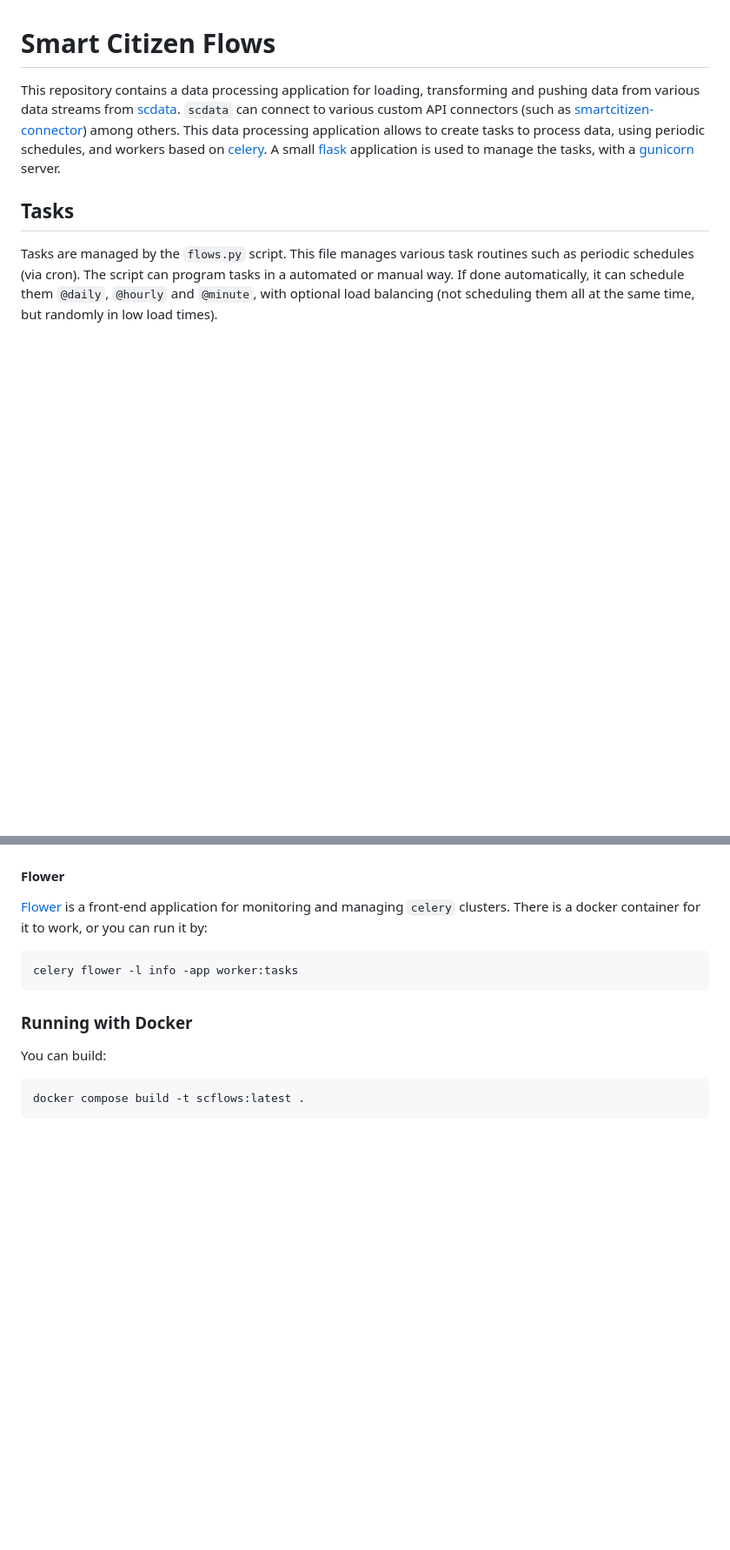
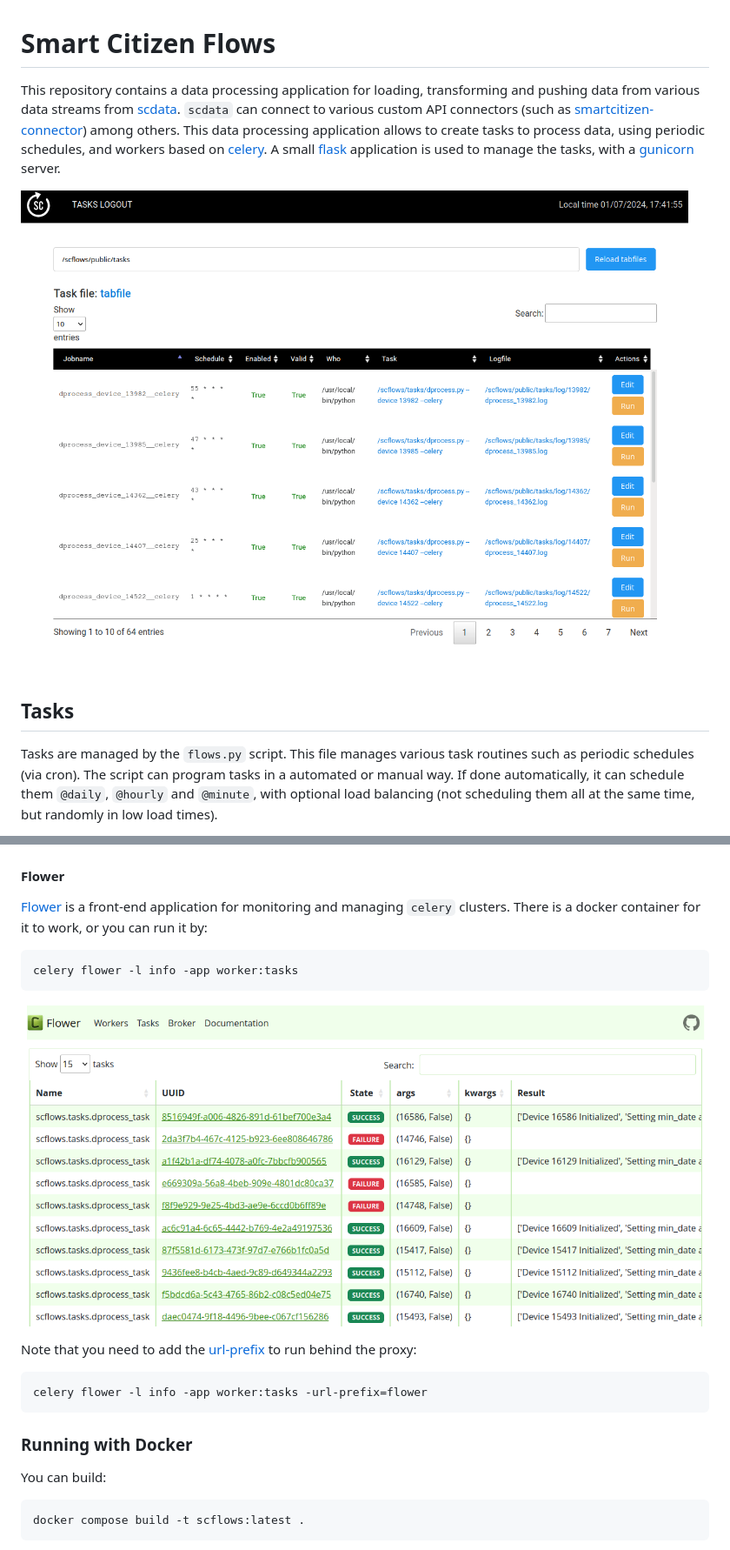
Before and after one commit to fablabbcn/smartcitizen-flows, a Markdown page: README.md, 2 parts joined by grey strips. Shown: that part at 87% size. Drawn GitHub-style; pictures changed too: assets/flower.png (added), assets/flows.png (added); blank space fills up the shorter version.

````diff
--- a/README.md
+++ b/README.md
@@ -1,6 +1,8 @@
 # Smart Citizen Flows
 
 This repository contains a data processing application for loading, transforming and pushing data from various data streams from [scdata](https://github.com/fablabbcn/smartcitizen-data). `scdata` can connect to various custom API connectors (such as [smartcitizen-connector](https://github.com/fablabbcn/smartcitizen-connector)) among others. This data processing application allows to create tasks to process data, using periodic schedules, and workers based on [celery](https://docs.celeryq.dev/en/stable/getting-started/introduction.html). A small [flask](https://flask.palletsprojects.com/en/3.0.x/) application is used to manage the tasks, with a [gunicorn](https://gunicorn.org/) server.
+
+![](assets/flows.png)
 
 ## Tasks
 
@@ -113,6 +114,14 @@ celery --app worker:app worker -l info
 celery flower -l info -app worker:tasks
 ```
 
+![](assets/flower.png)
+
+Note that you need to add the [url-prefix](https://flower.readthedocs.io/en/latest/config.html#url-prefix) to run behind the proxy:
+
+```
+celery flower -l info -app worker:tasks -url-prefix=flower
+```
+
 ### Running with Docker
 
 You can build:
````
Also changed, not shown: other parts of README.md (+40 -3 lines).
